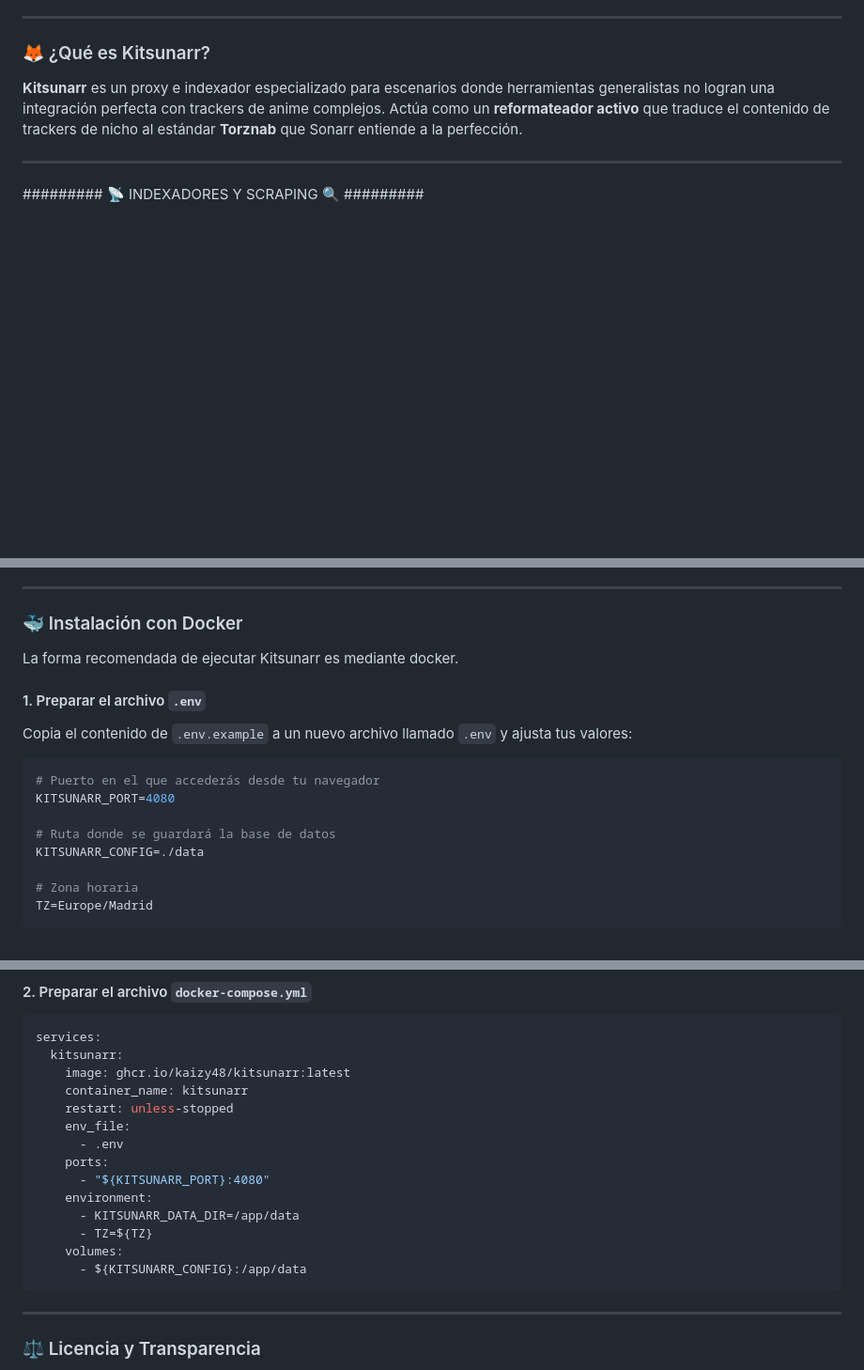
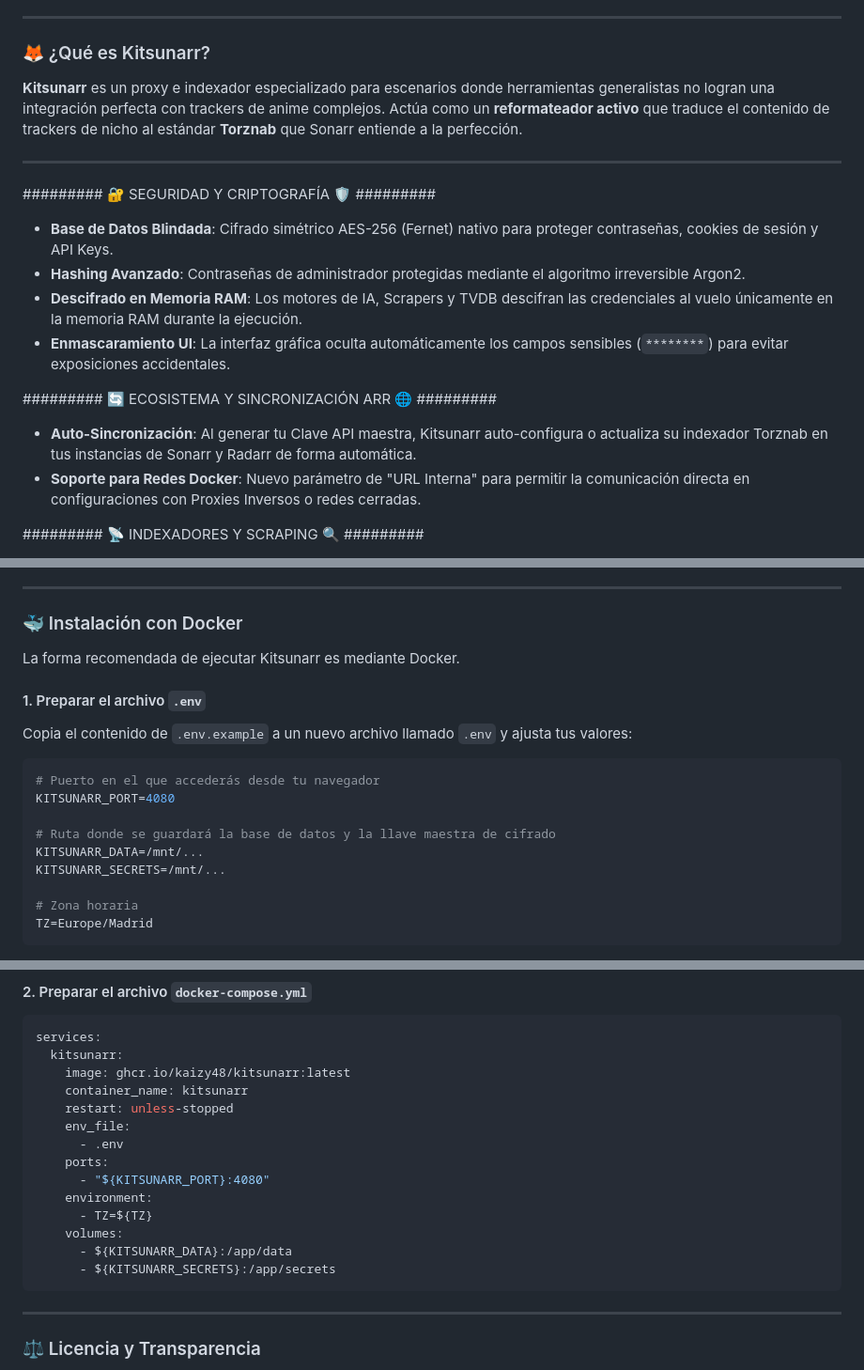
Before and after one commit to Kaizy48/KITSUNARR, a Markdown page: README.md, 3 parts joined by grey strips. Shown at 94% size. Rendered like a GitHub page; blank space fills up the shorter version.

Commit message:
Readme actualizado

````diff
--- a/README.md
+++ b/README.md
@@ -17,6 +17,18 @@
 
 ---
 
+######### 🔐 SEGURIDAD Y CRIPTOGRAFÍA 🛡️ #########
+
+* **Base de Datos Blindada**: Cifrado simétrico AES-256 (Fernet) nativo para proteger contraseñas, cookies de sesión y API Keys.
+* **Hashing Avanzado**: Contraseñas de administrador protegidas mediante el algoritmo irreversible Argon2.
+* **Descifrado en Memoria RAM**: Los motores de IA, Scrapers y TVDB descifran las credenciales al vuelo únicamente en la memoria RAM durante la ejecución.
+* **Enmascaramiento UI**: La interfaz gráfica oculta automáticamente los campos sensibles (`********`) para evitar exposiciones accidentales.
+
+######### 🔄 ECOSISTEMA Y SINCRONIZACIÓN ARR 🌐 #########
+
+* **Auto-Sincronización**: Al generar tu Clave API maestra, Kitsunarr auto-configura o actualiza su indexador Torznab en tus instancias de Sonarr y Radarr de forma automática.
+* **Soporte para Redes Docker**: Nuevo parámetro de "URL Interna" para permitir la comunicación directa en configuraciones con Proxies Inversos o redes cerradas.
+
 ######### 📡 INDEXADORES Y SCRAPING 🔍 #########
 
 * **Compatibilidad Nativa**: Scraper optimizado con soporte para navegación interactiva y RSS.
@@ -67,7 +79,7 @@
 
 ### 🐳 Instalación con Docker
 
-La forma recomendada de ejecutar Kitsunarr es mediante docker.
+La forma recomendada de ejecutar Kitsunarr es mediante Docker.
 
 #### 1. Preparar el archivo `.env`
 Copia el contenido de `.env.example` a un nuevo archivo llamado `.env` y ajusta tus valores:
@@ -76,8 +88,9 @@ Copia el contenido de `.env.example` a un nuevo archivo llamado `.env` y ajusta
 # Puerto en el que accederás desde tu navegador
 KITSUNARR_PORT=4080
 
-# Ruta donde se guardará la base de datos
-KITSUNARR_CONFIG=./data
+# Ruta donde se guardará la base de datos y la llave maestra de cifrado
+KITSUNARR_DATA=/mnt/...
+KITSUNARR_SECRETS=/mnt/...
 
 # Zona horaria
 TZ=Europe/Madrid
@@ -95,10 +108,10 @@ services:
     ports:
       - "${KITSUNARR_PORT}:4080"
     environment:
-      - KITSUNARR_DATA_DIR=/app/data
       - TZ=${TZ}
     volumes:
-      - ${KITSUNARR_CONFIG}:/app/data
+      - ${KITSUNARR_DATA}:/app/data
+      - ${KITSUNARR_SECRETS}:/app/secrets
 ```
 
 ---
````
Also changed, not shown: other parts of README.md (+1 -1 lines).
